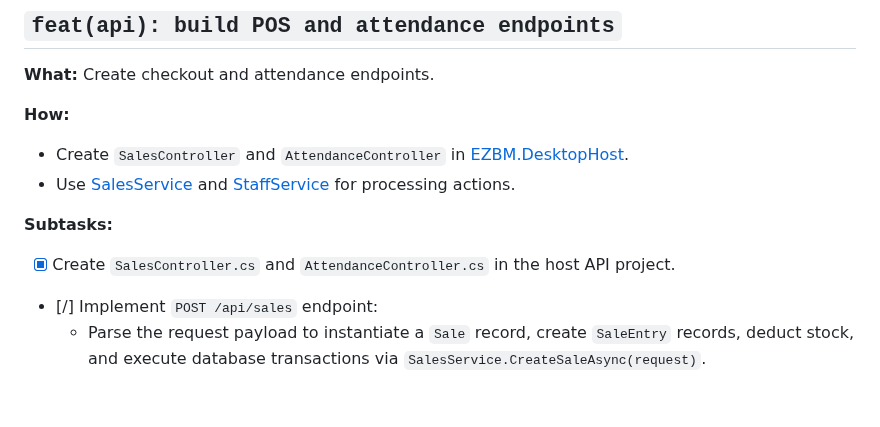
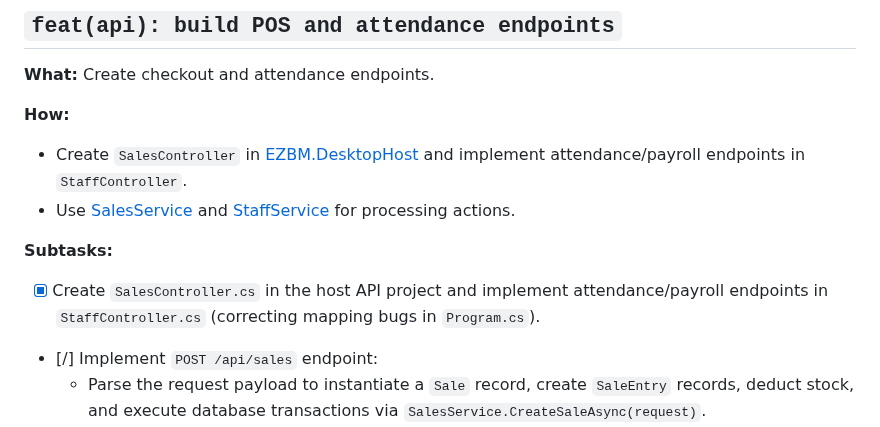
Before and after one commit to DefinitelyRus/EZBM, a Markdown page: Actionable Tasks.md, the part around the change. Rendered like a GitHub page; blank space fills up the shorter version.

```diff
--- a/Actionable Tasks.md
+++ b/Actionable Tasks.md
@@ -141,12 +141,12 @@
 
 **How:**
 
-- Create `SalesController` and `AttendanceController` in [EZBM.DesktopHost](file:///c:/Users/Rus/ALPHA/Projects/Software/EZBM/Backend/EZBM.DesktopHost).
+- Create `SalesController` in [EZBM.DesktopHost](file:///c:/Users/Rus/ALPHA/Projects/Software/EZBM/Backend/EZBM.DesktopHost) and implement attendance/payroll endpoints in `StaffController`.
 - Use [SalesService](file:///c:/Users/Rus/ALPHA/Projects/Software/EZBM/Backend/EZBM.Core/Services/SalesService.cs) and [StaffService](file:///c:/Users/Rus/ALPHA/Projects/Software/EZBM/Backend/EZBM.Core/Services/StaffService.cs) for processing actions.
 
 **Subtasks:**
 
-- [x] Create `SalesController.cs` and `AttendanceController.cs` in the host API project.
+- [x] Create `SalesController.cs` in the host API project and implement attendance/payroll endpoints in `StaffController.cs` (correcting mapping bugs in `Program.cs`).
 - [/] Implement `POST /api/sales` endpoint:
   - Parse the request payload to instantiate a `Sale` record, create `SaleEntry` records, deduct stock, and execute database transactions via `SalesService.CreateSaleAsync(request)`.
   - [ ] **DISCREPANCY/BUG:** Return the success payload containing the generated `saleId` (currently returns an empty 200 OK response on success).
```
